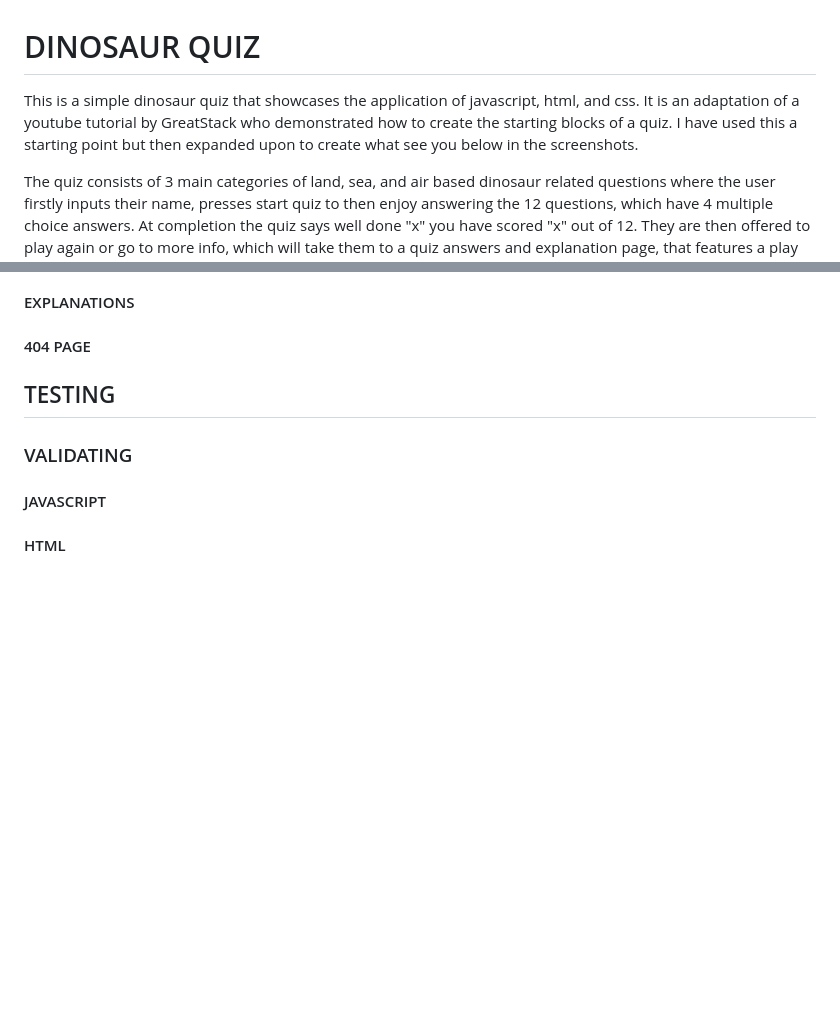
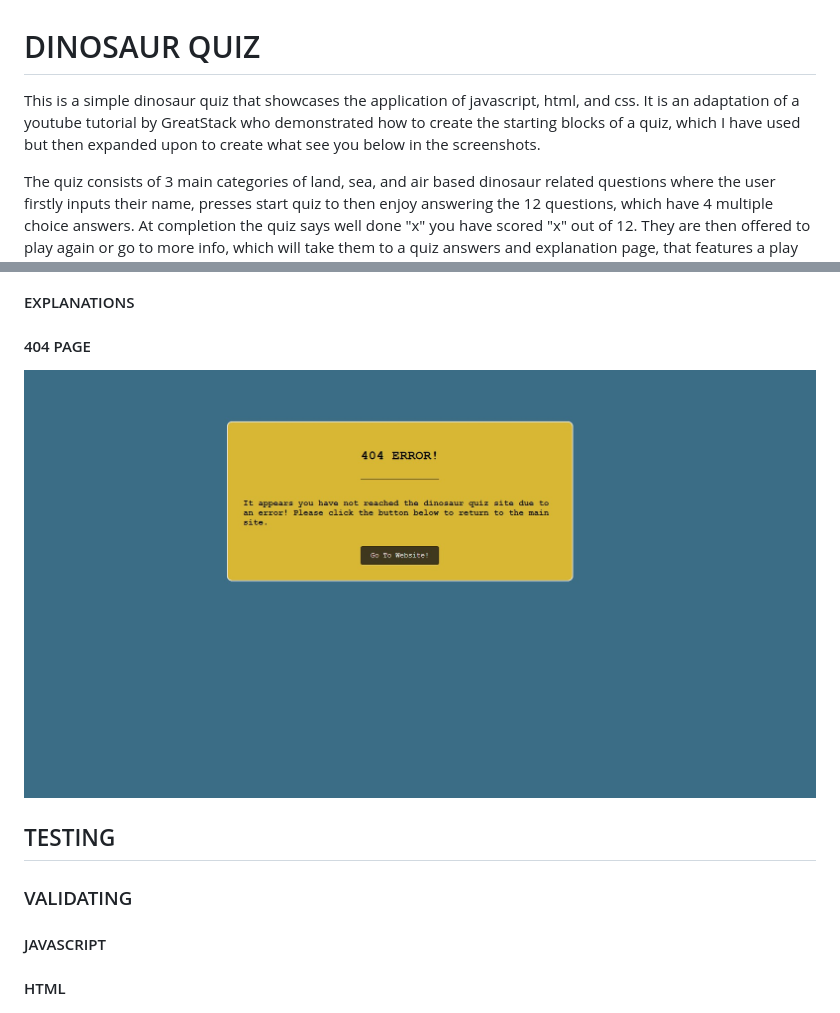
Before and after one commit to Ojay97-hub/Dinosaur-Quiz-, a Markdown page: README.md, 2 parts joined by grey strips. Rendered like a GitHub page; pictures changed too: assets/readme/dinosaur-error-page.jpg (added); blank space fills up the shorter version.

```diff
--- a/README.md
+++ b/README.md
@@ -1,6 +1,6 @@
 # DINOSAUR QUIZ
 
-This is a simple dinosaur quiz that showcases the application of javascript, html, and css. It is an adaptation of a youtube tutorial by GreatStack who demonstrated how to create the starting blocks of a quiz. I have used this a starting point but then expanded upon to create what see you below in the screenshots.
+This is a simple dinosaur quiz that showcases the application of javascript, html, and css. It is an adaptation of a youtube tutorial by GreatStack who demonstrated how to create the starting blocks of a quiz, which I have used but then expanded upon to create what see you below in the screenshots.
 
 The quiz consists of 3 main categories of land, sea, and air based dinosaur related questions where the user firstly inputs their name, presses start quiz to then enjoy answering the 12 questions, which have 4 multiple choice answers. At completion the quiz says well done "x" you have scored "x" out of 12. They are then offered to play again or go to more info, which will take them to a quiz answers and explanation page, that features a play again button to direct them back to the beginning.
 
@@ -30,6 +30,8 @@ Given the simplicity and "easy-to-use" design. The quiz can be used as a fun edu
 
 #### 404 PAGE
 
+![screenshots of error page](/assets/readme/dinosaur-error-page.jpg)
+
 ## TESTING
 
 ### VALIDATING
```
Also changed, not shown: other parts of README.md (+9 -1 lines), assets/readme/lighthouse-greenlight.jpg (added), assets/readme/wave-all-good.jpg (added).
